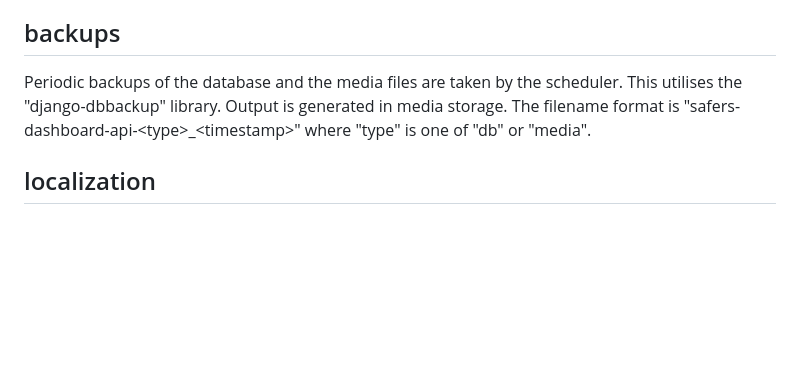
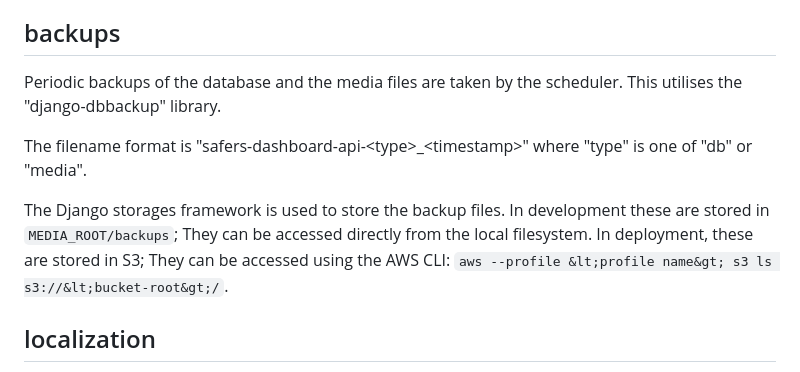
Before and after one commit to links-ads/safers-dashboard-api, a Markdown page: README.md, the part around the change. GitHub-like rendering; blank space fills up the shorter version.

Commit message:
updated documentation

```diff
--- a/README.md
+++ b/README.md
@@ -106,7 +106,12 @@ In order to show both operational and on-demand Data Layers, a `DataType` must b
 
 ## backups
 
-Periodic backups of the database and the media files are taken by the scheduler.  This utilises the "django-dbbackup" library.  Output is generated in media storage.  The filename format is "safers-dashboard-api-&lt;type&gt;_&lt;timestamp&gt;" where "type" is one of "db" or "media".
+Periodic backups of the database and the media files are taken by the scheduler.  This utilises the "django-dbbackup" library.
+
+The filename format is "safers-dashboard-api-&lt;type&gt;_&lt;timestamp&gt;" where "type" is one of "db" or "media".
+
+The Django storages framework is used to store the backup files.  In development these are stored in `MEDIA_ROOT/backups`; They can be accessed directly from the local filesystem.  In deployment, these are stored in S3; They can be accessed using the AWS CLI: `aws --profile &lt;profile name&gt; s3 ls s3://&lt;bucket-root&gt;/`.
+
 
 
 ## localization
```
